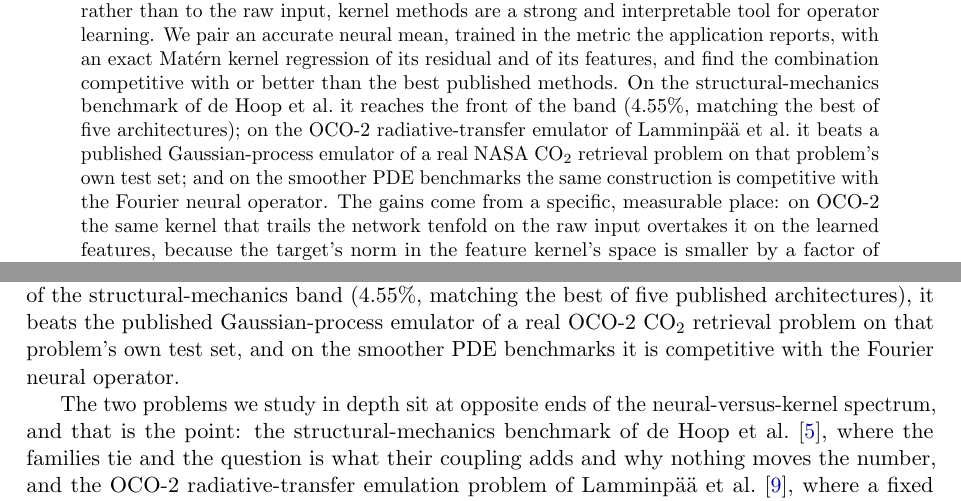
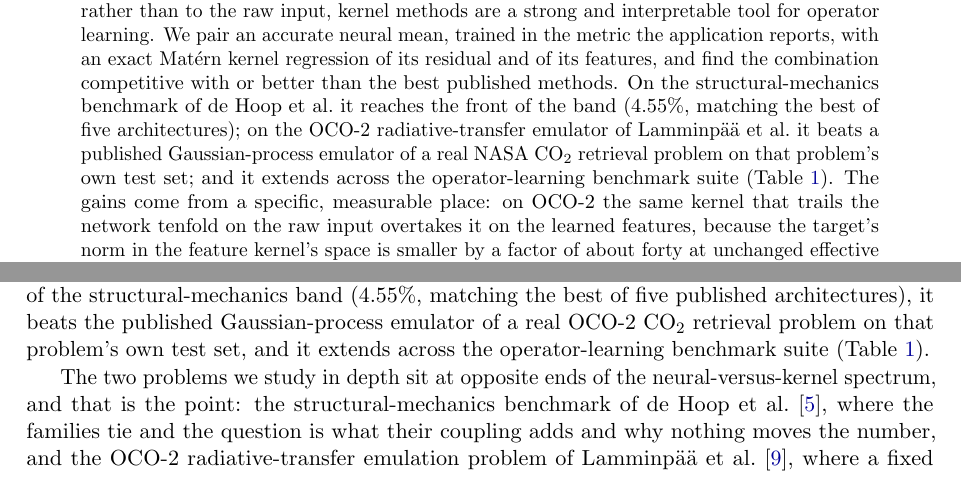
Before and after one commit to yspennstate/neural-means-kernel-corrections, a LaTeX paper (paper/main.tex, which reads paper/intro.tex): two parts of pages 1 and 2 of 37, joined at a grey line, cut so that both start at the same text. Compiled offline with pdfLaTeX.

Commit message:
Keep the suite claim honest: reference Table 1 rather than assert FNO-competitiveness before the matched-protocol runs land

```diff
--- a/paper/intro.tex
+++ b/paper/intro.tex
@@ -13,8 +13,8 @@ exact Mat\'ern regression of its residual and of its features --- and it
 performs strongly across the board: it reaches the front of the
 structural-mechanics band (\errBest\%, matching the best of five published
 architectures), it beats the published Gaussian-process emulator of a real
-OCO-2 CO$_2$ retrieval problem on that problem's own test set, and on the
-smoother PDE benchmarks it is competitive with the Fourier neural operator.
+OCO-2 CO$_2$ retrieval problem on that problem's own test set, and it extends
+across the operator-learning benchmark suite (Table~\ref{tab:suite}).
 
 The two problems we study in depth sit at opposite ends of the
 neural-versus-kernel spectrum, and that is the point: the
--- a/paper/main.tex
+++ b/paper/main.tex
@@ -68,8 +68,8 @@ structural-mechanics benchmark of de Hoop et al.\ it reaches the front of the
 band (\errBest\%, matching the best of five architectures); on the OCO-2
 radiative-transfer emulator of Lamminp\"a\"a et al.\ it beats a published
 Gaussian-process emulator of a real NASA CO$_2$ retrieval problem on that
-problem's own test set; and on the smoother PDE benchmarks the same
-construction is competitive with the Fourier neural operator. The gains come
+problem's own test set; and it extends across the operator-learning benchmark
+suite (Table~\ref{tab:suite}). The gains come
 from a specific, measurable place: on OCO-2 the same kernel that trails the
 network tenfold on the raw input overtakes it on the learned features, because
 the target's norm in the feature kernel's space is smaller by a factor of about
```
Also changed, not shown: paper/main.pdf.
